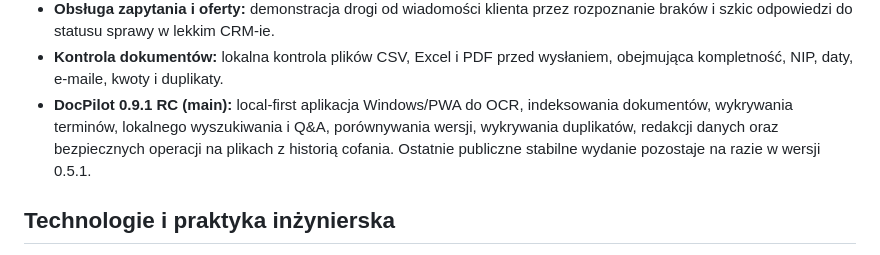
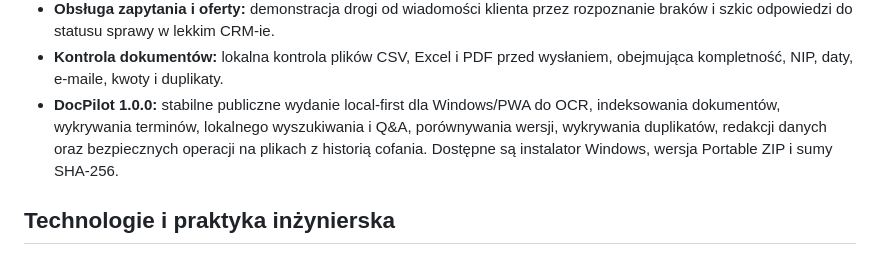
Before and after one commit to lukaszst-cz/operations-office-portfolio, a Markdown page: README.md, the part around the change. GitHub-like rendering.

Commit message:
Update DocPilot stable release in portfolio

```diff
--- a/README.md
+++ b/README.md
@@ -20,7 +20,7 @@ Praktyczne, zanonimizowane portfolio pokazujące, jak rozwiązywać problemy ope
 - **ZIELONA MARKA WordPress:** autorski, responsywny motyw strony firmowej i portfolio dla studia tworzącego strony internetowe, PHP, CSS, JavaScript, formularz, realizacje i podstawy SEO.
 - **Obsługa zapytania i oferty:** demonstracja drogi od wiadomości klienta przez rozpoznanie braków i szkic odpowiedzi do statusu sprawy w lekkim CRM-ie.
 - **Kontrola dokumentów:** lokalna kontrola plików CSV, Excel i PDF przed wysłaniem, obejmująca kompletność, NIP, daty, e-maile, kwoty i duplikaty.
-- **DocPilot 0.9.1 RC (main):** local-first aplikacja Windows/PWA do OCR, indeksowania dokumentów, wykrywania terminów, lokalnego wyszukiwania i Q&A, porównywania wersji, wykrywania duplikatów, redakcji danych oraz bezpiecznych operacji na plikach z historią cofania. Ostatnie publiczne stabilne wydanie pozostaje na razie w wersji 0.5.1.
+- **DocPilot 1.0.0:** stabilne publiczne wydanie local-first dla Windows/PWA do OCR, indeksowania dokumentów, wykrywania terminów, lokalnego wyszukiwania i Q&A, porównywania wersji, wykrywania duplikatów, redakcji danych oraz bezpiecznych operacji na plikach z historią cofania. Dostępne są instalator Windows, wersja Portable ZIP i sumy SHA-256.
 
 ## Technologie i praktyka inżynierska
 
```
